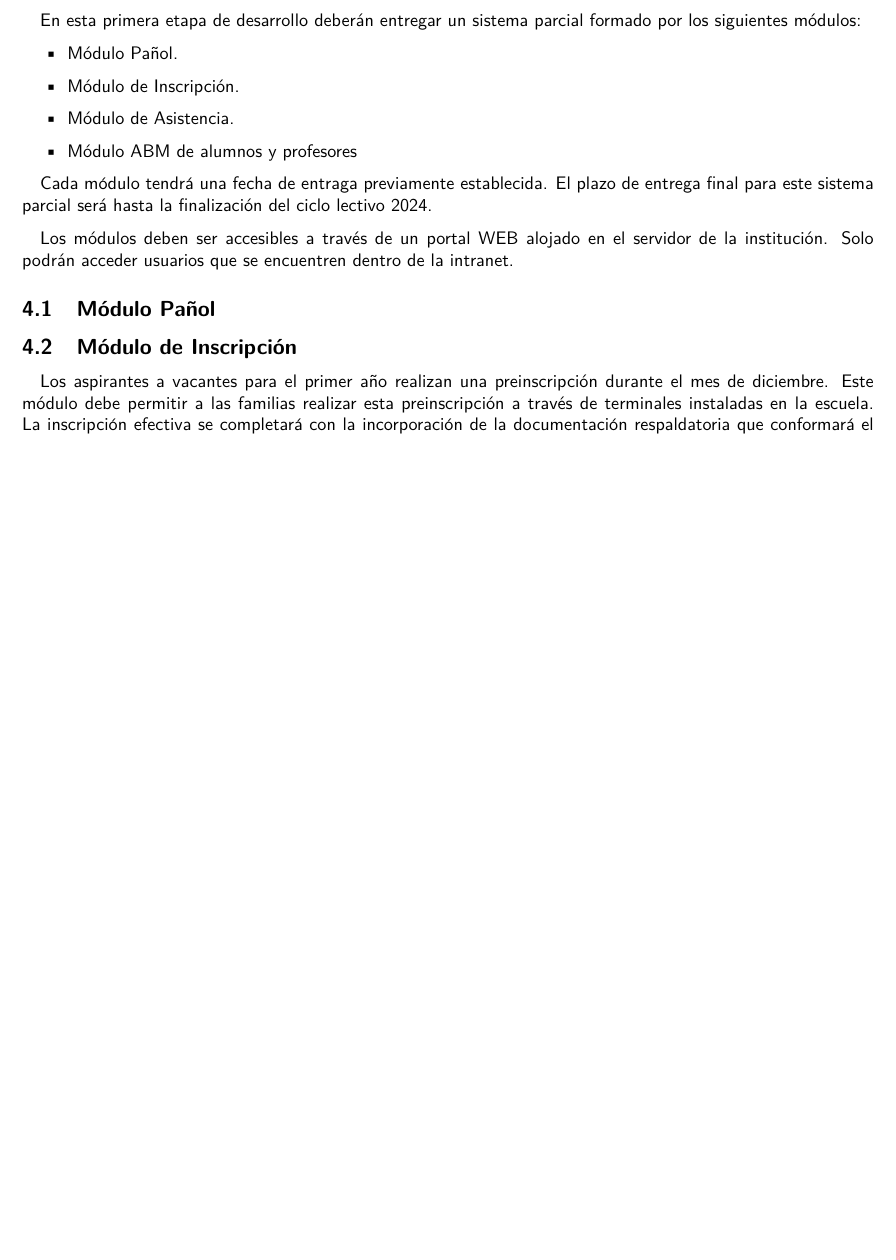
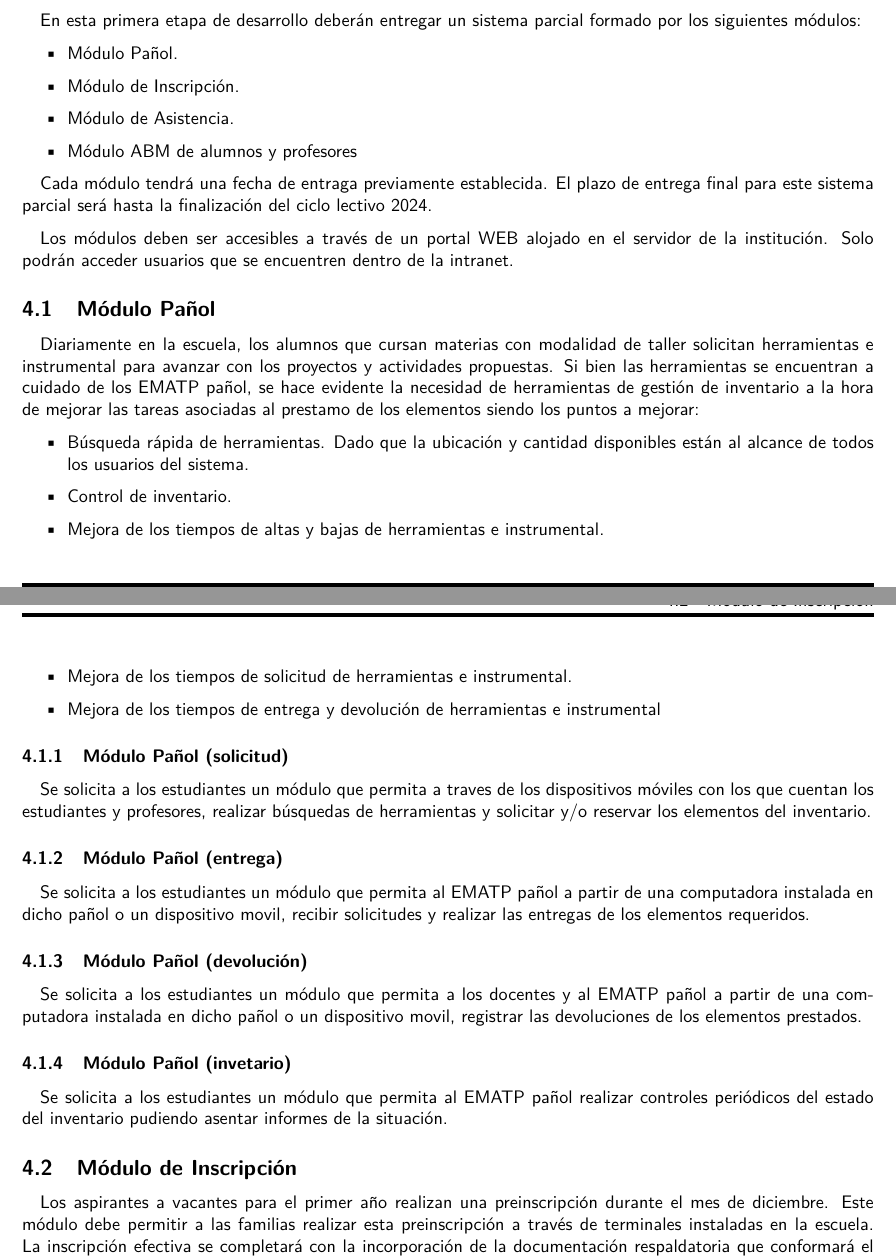
Before and after one commit to lemosluthier/Proyecto-EDMAGE, a LaTeX document (EDMAGE2024.tex, which reads Enunciado.tex): part of page 8 of 13 before the commit and two parts of pages 8 and 9 of 13 after it, the two joined at a grey line, cut so that both start at the same text, the shorter picture padded with empty space. Compiled offline with pdfLaTeX.

Commit message:
modulo pañol

```diff
--- a/Enunciado.tex
+++ b/Enunciado.tex
@@ -14,6 +14,26 @@ Cada módulo tendrá una fecha de entraga previamente establecida. El plazo de e
 Los módulos deben ser accesibles a través de un portal WEB alojado en el servidor de la institución. Solo podrán acceder usuarios que se encuentren dentro de la intranet.
 
 \subsection{Módulo Pañol}
+
+Diariamente en la escuela, los alumnos que cursan materias con modalidad de taller solicitan herramientas e instrumental para avanzar con los proyectos y actividades propuestas. Si bien las herramientas se encuentran a cuidado de los EMATP pañol, se hace evidente la necesidad de herramientas de gestión de inventario a la hora de mejorar las tareas asociadas al prestamo de los elementos siendo los puntos a mejorar:
+
+\begin{itemize}
+    \item Búsqueda rápida de herramientas. Dado que la ubicación y cantidad disponibles están al alcance de todos los usuarios del sistema.
+    \item Control de inventario.
+    \item Mejora de los tiempos de altas y bajas de herramientas e instrumental.
+    \item Mejora de los tiempos de solicitud de herramientas e instrumental.
+    \item Mejora de los tiempos de entrega y devolución de herramientas e instrumental
+\end{itemize}
+\subsubsection{Módulo Pañol (solicitud)}
+Se solicita a los estudiantes un módulo que permita a traves de los dispositivos móviles con los que cuentan los estudiantes y profesores, realizar búsquedas de herramientas y solicitar y/o reservar los elementos del inventario.
+\subsubsection{Módulo Pañol (entrega)}
+Se solicita a los estudiantes un módulo que permita al EMATP pañol a partir de una computadora instalada en dicho pañol o un dispositivo movil, recibir solicitudes y realizar las entregas de los elementos requeridos.
+\subsubsection{Módulo Pañol (devolución)}
+Se solicita a los estudiantes un módulo que permita a los docentes y al EMATP pañol a partir de una computadora instalada en dicho pañol o un dispositivo movil, registrar las devoluciones de los elementos prestados.
+
+\subsubsection{Módulo Pañol (invetario)}
+Se solicita a los estudiantes un módulo que permita al EMATP pañol realizar controles periódicos del estado del inventario pudiendo asentar informes de la situación.
+
 
 \subsection{Módulo de Inscripción}
 
```
Also changed, not shown: EDMAGE2024.pdf, 6 other files.
